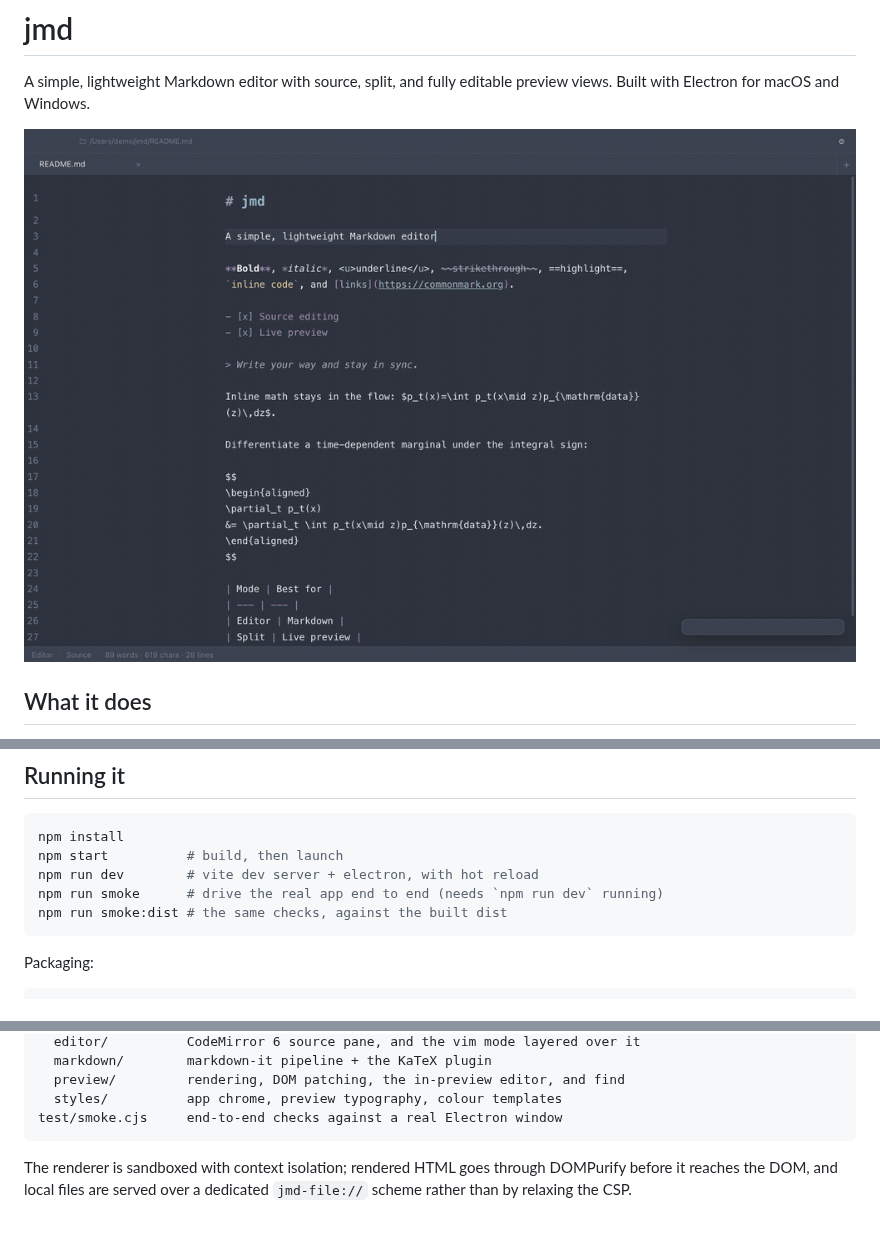
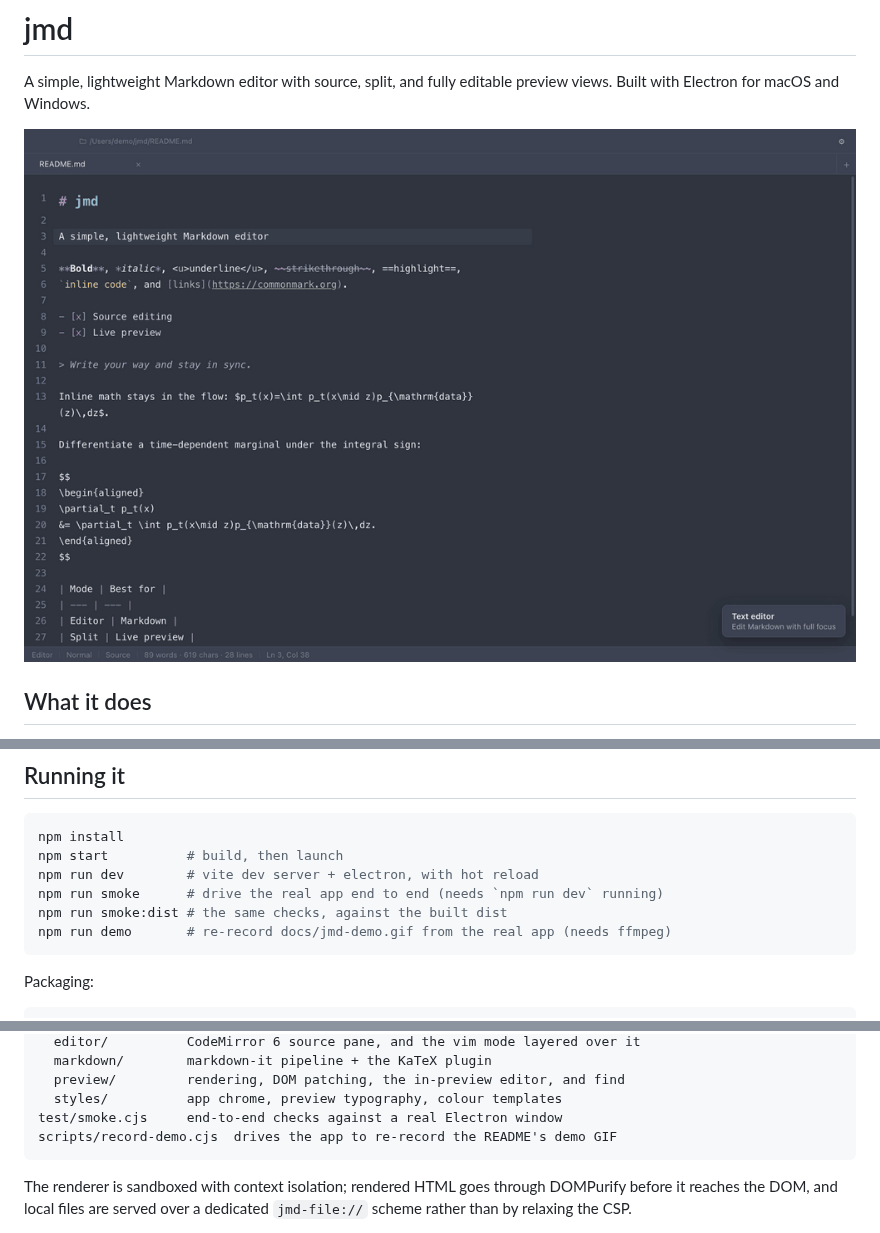
Before and after one commit to jojonki/jmd, a Markdown page: README.md, 3 parts joined by grey strips. GitHub-like rendering; pictures changed too: docs/jmd-demo.gif.

````diff
--- a/README.md
+++ b/README.md
@@ -73,6 +73,7 @@ npm start          # build, then launch
 npm run dev        # vite dev server + electron, with hot reload
 npm run smoke      # drive the real app end to end (needs `npm run dev` running)
 npm run smoke:dist # the same checks, against the built dist
+npm run demo       # re-record docs/jmd-demo.gif from the real app (needs ffmpeg)
 ```
 
 Packaging:
@@ -253,6 +254,7 @@ src/
   preview/         rendering, DOM patching, the in-preview editor, and find
   styles/          app chrome, preview typography, colour templates
 test/smoke.cjs     end-to-end checks against a real Electron window
+scripts/record-demo.cjs  drives the app to re-record the README's demo GIF
 ```
 
 The renderer is sandboxed with context isolation; rendered HTML goes through
````
Also changed, not shown: docs/demo-scenario.md (+8 -1 lines), 2 other files.
